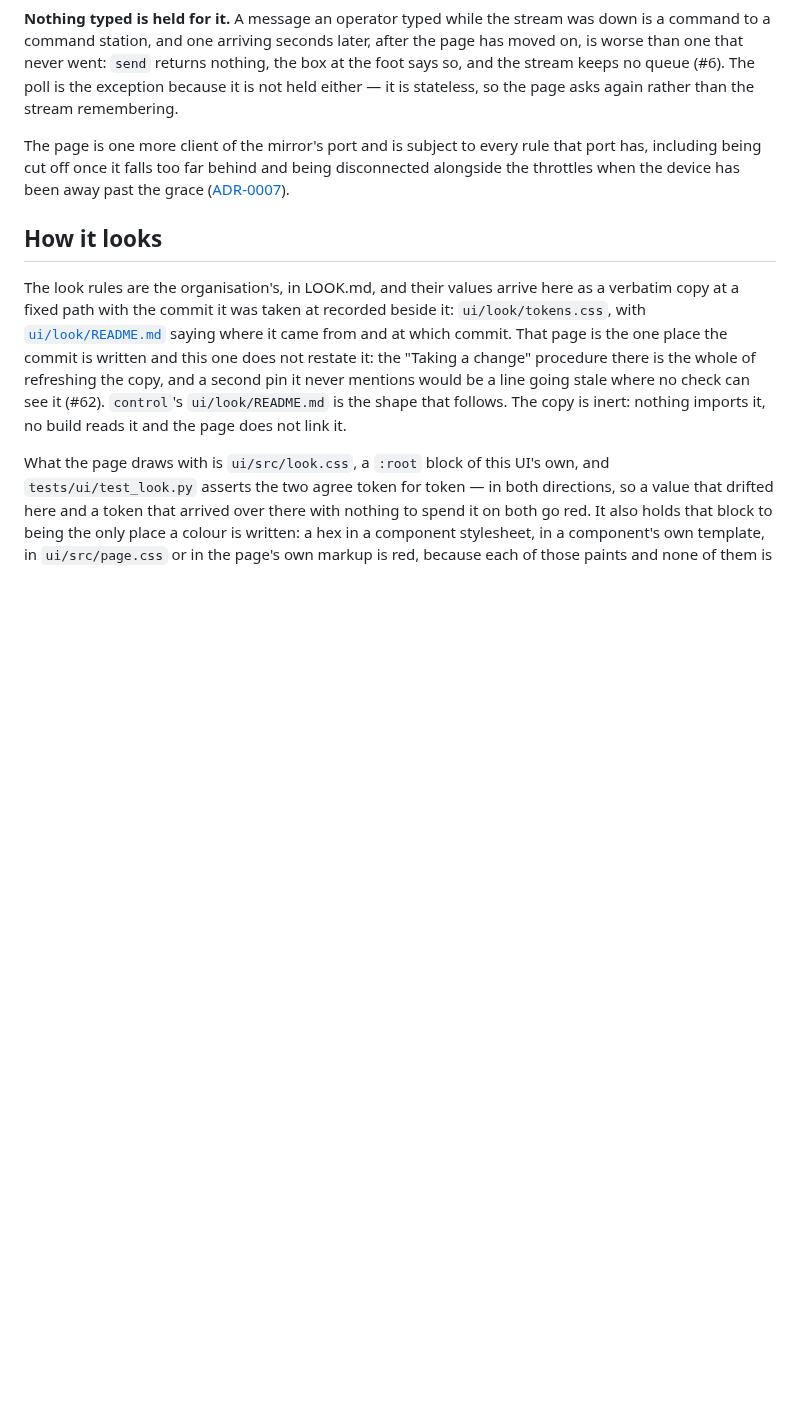
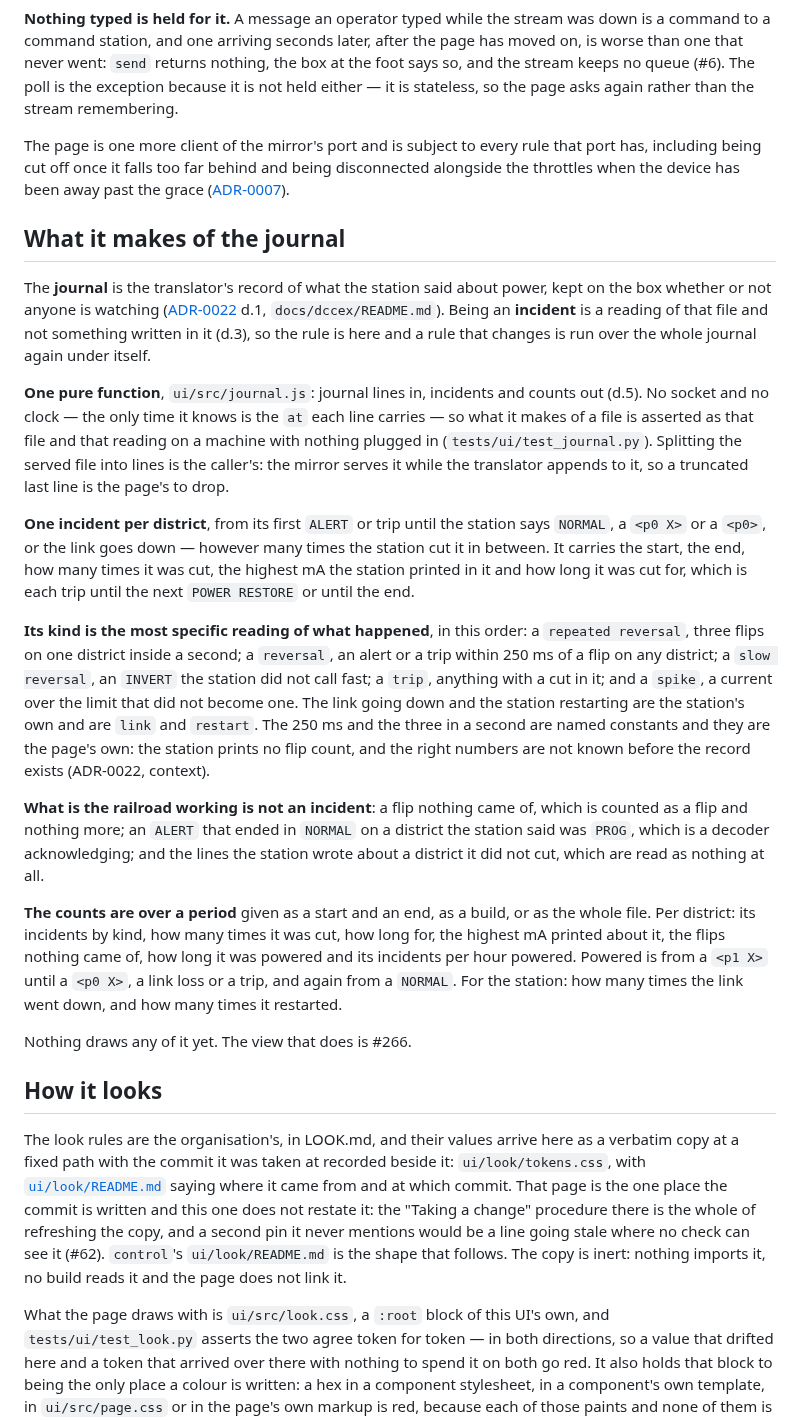
Before and after one commit to rails49/dccex, a Markdown page: docs/ui/README.md, the part around the change. Rendered like a GitHub page; blank space fills up the shorter version.

Commit message:
docs: what the page makes of the journal (#265)
The reading, where a reader of the page looks for it: one incident per
district and what closes it, the ladder its kind is decided on, what is
the railroad working, and the counts over a period. The translator's
page points at it, being the other side of ADR-0022 d.3.

Co-Authored-By: Claude Opus 5 (1M context) <noreply@anthropic.com>

```diff
--- a/docs/ui/README.md
+++ b/docs/ui/README.md
@@ -845,6 +845,56 @@ that port has, including being cut off once it falls too far behind and being
 disconnected alongside the throttles when the device has been away past the
 grace ([ADR-0007](../adr/0007-the-monitors-stream-is-one-more-client-of-the-mirrors-port.md)).
 
+## What it makes of the journal
+
+The **journal** is the translator's record of what the station said about
+power, kept on the box whether or not anyone is watching
+([ADR-0022](../adr/0022-the-journal-is-what-the-station-said.md) d.1,
+`docs/dccex/README.md`). Being an **incident** is a reading of that file and
+not something written in it (d.3), so the rule is here and a rule that changes
+is run over the whole journal again under itself.
+
+**One pure function**, `ui/src/journal.js`: journal lines in, incidents and
+counts out (d.5). No socket and no clock — the only time it knows is the `at`
+each line carries — so what it makes of a file is asserted as that file and
+that reading on a machine with nothing plugged in
+(`tests/ui/test_journal.py`). Splitting the served file into lines is the
+caller's: the mirror serves it while the translator appends to it, so a
+truncated last line is the page's to drop.
+
+**One incident per district**, from its first `ALERT` or trip until the
+station says `NORMAL`, a `<p0 X>` or a `<p0>`, or the link goes down — however
+many times the station cut it in between. It carries the start, the end, how
+many times it was cut, the highest mA the station printed in it and how long
+it was cut for, which is each trip until the next `POWER RESTORE` or until the
+end.
+
+**Its kind is the most specific reading of what happened**, in this order: a
+`repeated reversal`, three flips on one district inside a second; a
+`reversal`, an alert or a trip within 250 ms of a flip on any district; a
+`slow reversal`, an `INVERT` the station did not call fast; a `trip`, anything
+with a cut in it; and a `spike`, a current over the limit that did not become
+one. The link going down and the station restarting are the station's own and
+are `link` and `restart`. The 250 ms and the three in a second are named
+constants and they are the page's own: the station prints no flip count, and
+the right numbers are not known before the record exists (ADR-0022, context).
+
+**What is the railroad working is not an incident**: a flip nothing came of,
+which is counted as a flip and nothing more; an `ALERT` that ended in `NORMAL`
+on a district the station said was `PROG`, which is a decoder acknowledging;
+and the lines the station wrote about a district it did not cut, which are
+read as nothing at all.
+
+**The counts are over a period** given as a start and an end, as a build, or
+as the whole file. Per district: its incidents by kind, how many times it was
+cut, how long for, the highest mA printed about it, the flips nothing came of,
+how long it was powered and its incidents per hour powered. Powered is from a
+`<p1 X>` until a `<p0 X>`, a link loss or a trip, and again from a `NORMAL`.
+For the station: how many times the link went down, and how many times it
+restarted.
+
+Nothing draws any of it yet. The view that does is #266.
+
 ## How it looks
 
 The look rules are the organisation's, in LOOK.md, and their values arrive here
```
Also changed, not shown: docs/dccex/README.md (+2 -1 lines).
